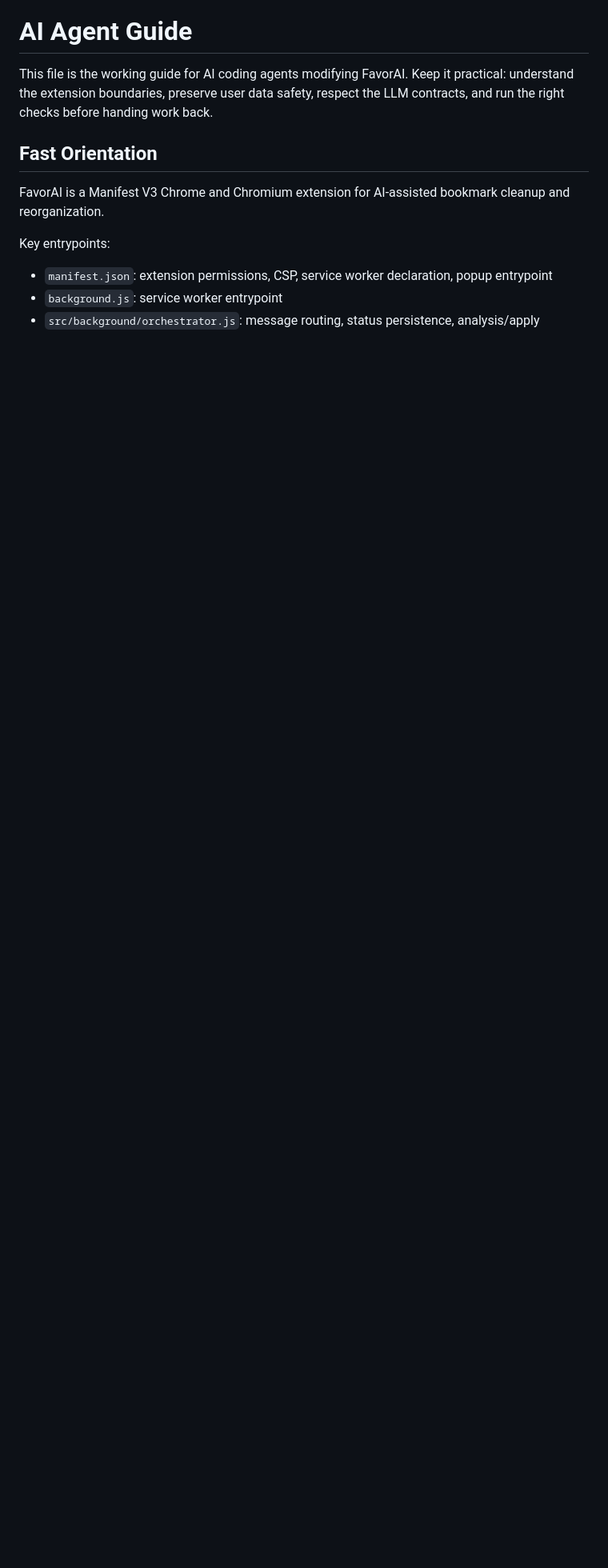
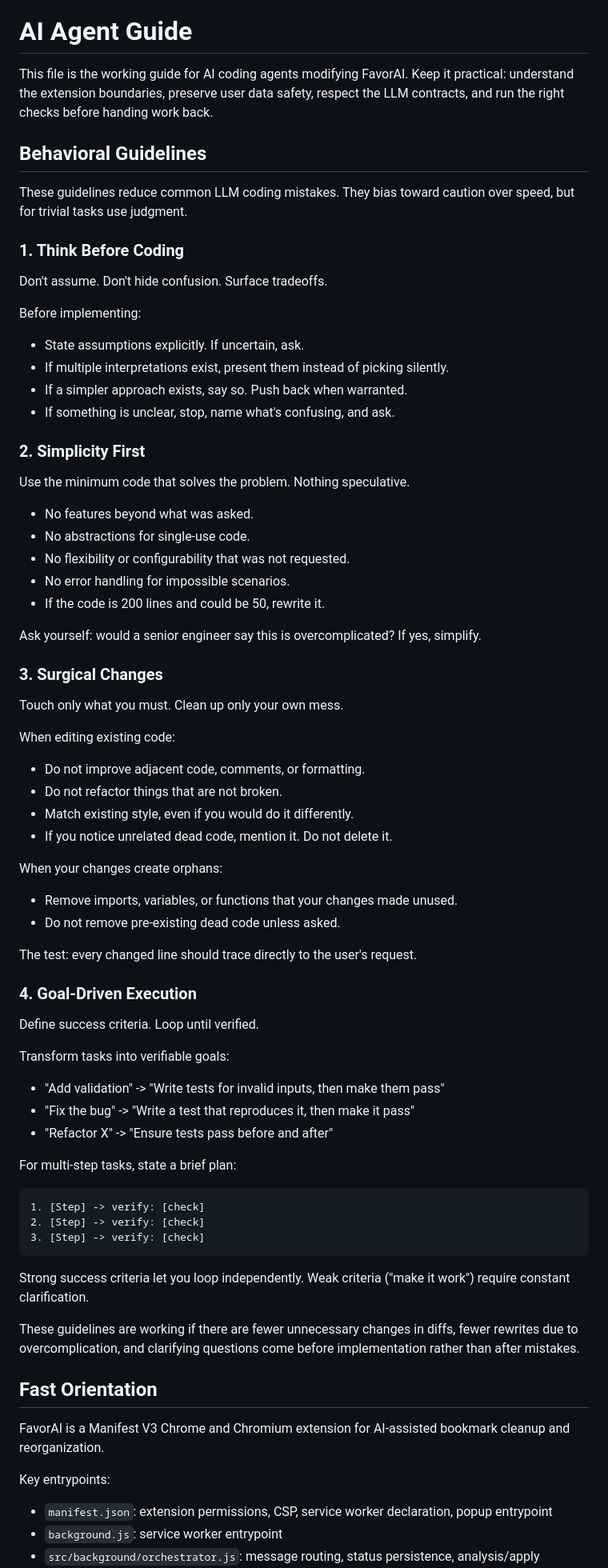
Before and after one commit to waewoo/favorai-chrome, a Markdown page: AGENTS.md, the part around the change. Shown at 80% size. GitHub-like rendering; blank space fills up the shorter version.

Commit message:
docs: update agent guidelines

````diff
--- a/AGENTS.md
+++ b/AGENTS.md
@@ -1,6 +1,73 @@
 # AI Agent Guide
 
 This file is the working guide for AI coding agents modifying FavorAI. Keep it practical: understand the extension boundaries, preserve user data safety, respect the LLM contracts, and run the right checks before handing work back.
+
+## Behavioral Guidelines
+
+These guidelines reduce common LLM coding mistakes. They bias toward caution over speed, but for trivial tasks use judgment.
+
+### 1. Think Before Coding
+
+Don't assume. Don't hide confusion. Surface tradeoffs.
+
+Before implementing:
+
+- State assumptions explicitly. If uncertain, ask.
+- If multiple interpretations exist, present them instead of picking silently.
+- If a simpler approach exists, say so. Push back when warranted.
+- If something is unclear, stop, name what's confusing, and ask.
+
+### 2. Simplicity First
+
+Use the minimum code that solves the problem. Nothing speculative.
+
+- No features beyond what was asked.
+- No abstractions for single-use code.
+- No flexibility or configurability that was not requested.
+- No error handling for impossible scenarios.
+- If the code is 200 lines and could be 50, rewrite it.
+
+Ask yourself: would a senior engineer say this is overcomplicated? If yes, simplify.
+
+### 3. Surgical Changes
+
+Touch only what you must. Clean up only your own mess.
+
+When editing existing code:
+
+- Do not improve adjacent code, comments, or formatting.
+- Do not refactor things that are not broken.
+- Match existing style, even if you would do it differently.
+- If you notice unrelated dead code, mention it. Do not delete it.
+
+When your changes create orphans:
+
+- Remove imports, variables, or functions that your changes made unused.
+- Do not remove pre-existing dead code unless asked.
+
+The test: every changed line should trace directly to the user's request.
+
+### 4. Goal-Driven Execution
+
+Define success criteria. Loop until verified.
+
+Transform tasks into verifiable goals:
+
+- "Add validation" -> "Write tests for invalid inputs, then make them pass"
+- "Fix the bug" -> "Write a test that reproduces it, then make it pass"
+- "Refactor X" -> "Ensure tests pass before and after"
+
+For multi-step tasks, state a brief plan:
+
+```text
+1. [Step] -> verify: [check]
+2. [Step] -> verify: [check]
+3. [Step] -> verify: [check]
+```
+
+Strong success criteria let you loop independently. Weak criteria ("make it work") require constant clarification.
+
+These guidelines are working if there are fewer unnecessary changes in diffs, fewer rewrites due to overcomplication, and clarifying questions come before implementation rather than after mistakes.
 
 ## Fast Orientation
 
````
